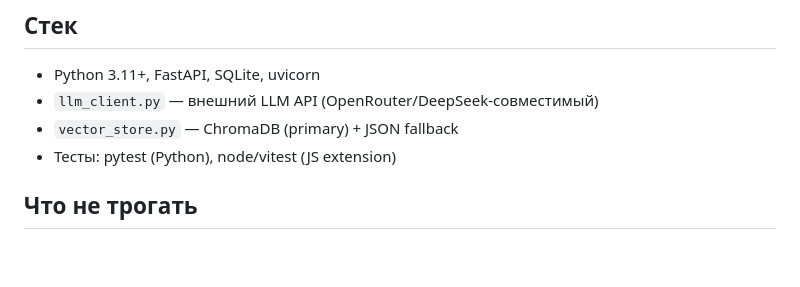
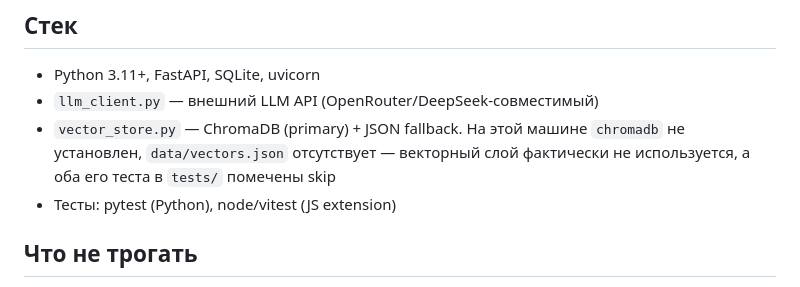
Before and after one commit to qrewq5003-oss/memoryst, a Markdown page: CLAUDE.md, the part around one of its changes. GitHub-like rendering; blank space fills up the shorter version.

```diff
--- a/CLAUDE.md
+++ b/CLAUDE.md
@@ -66,7 +65,9 @@ Regex-маркеры остаются только как pre-filter "стоит
 
 - Python 3.11+, FastAPI, SQLite, uvicorn
 - `llm_client.py` — внешний LLM API (OpenRouter/DeepSeek-совместимый)
-- `vector_store.py` — ChromaDB (primary) + JSON fallback
+- `vector_store.py` — ChromaDB (primary) + JSON fallback. На этой машине `chromadb`
+  не установлен, `data/vectors.json` отсутствует — векторный слой фактически не
+  используется, а оба его теста в `tests/` помечены skip
 - Тесты: pytest (Python), node/vitest (JS extension)
 
 ## Что не трогать
```
Also changed, not shown: other parts of CLAUDE.md (+35 -36 lines).
